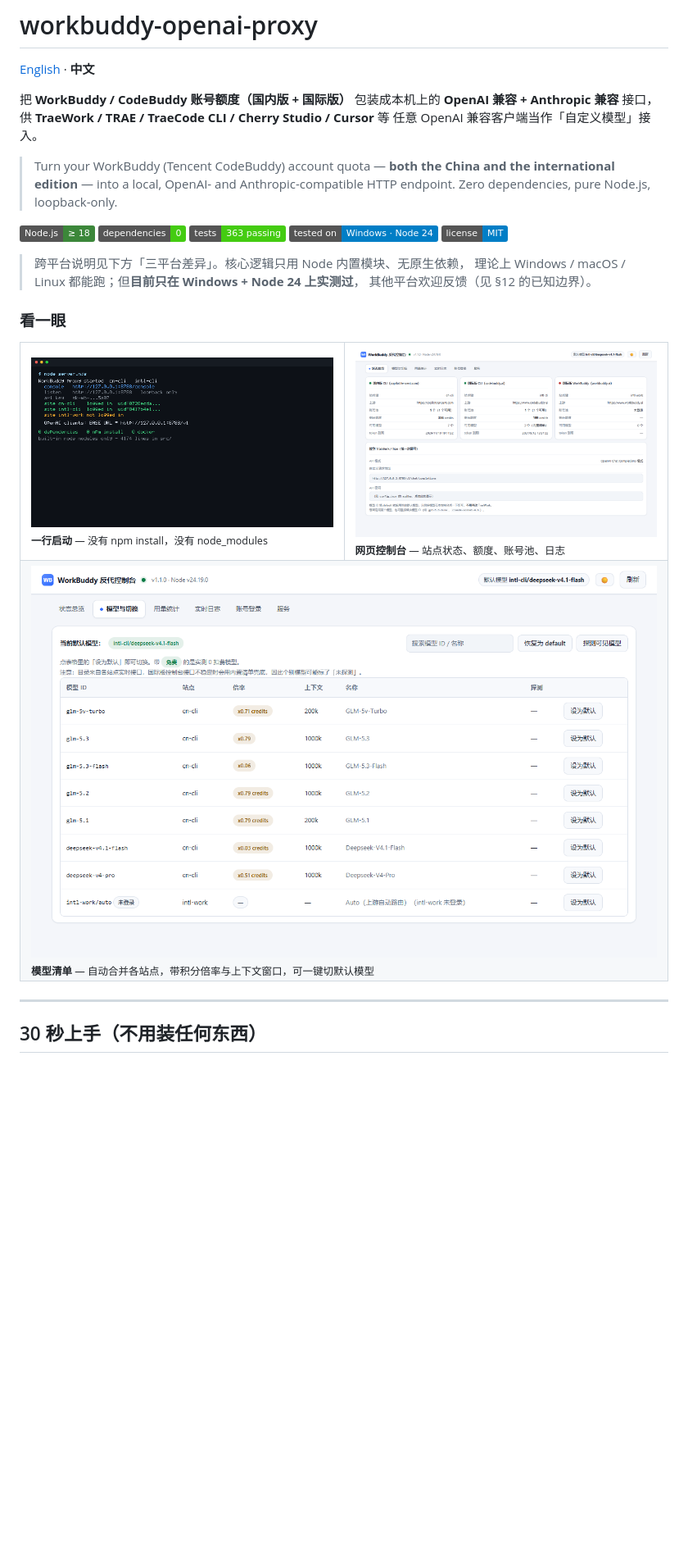
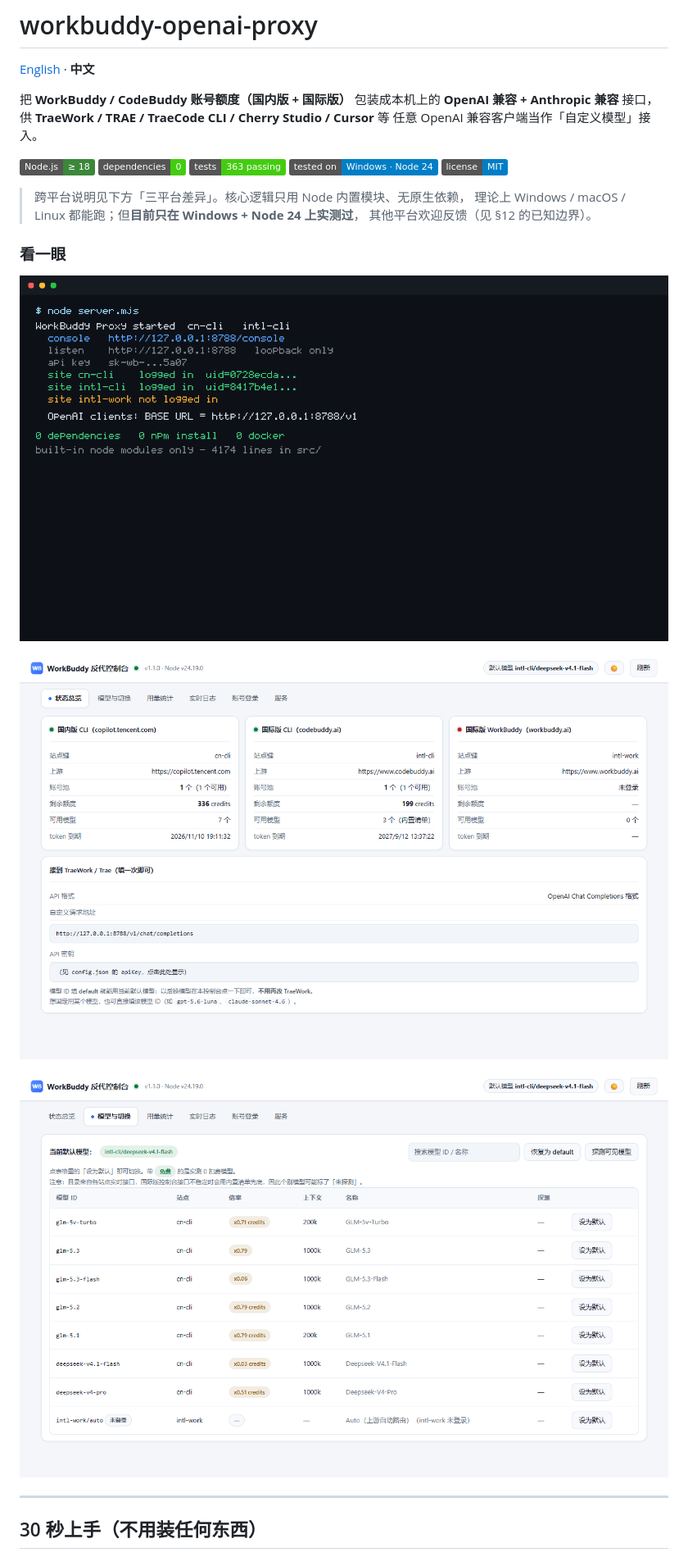
Before and after one commit to yuan240324/workbuddy-openai-proxy, a Markdown page: README.md, the part around the change. Shown at 82% size. Drawn GitHub-style; badges without logos; blank space fills up the shorter version.

```diff
--- a/README.md
+++ b/README.md
@@ -5,10 +5,6 @@
 把 **WorkBuddy / CodeBuddy 账号额度（国内版 + 国际版）**
 包装成本机上的 **OpenAI 兼容 + Anthropic 兼容** 接口，供 **TraeWork / TRAE / TraeCode CLI / Cherry Studio / Cursor** 等
 任意 OpenAI 兼容客户端当作「自定义模型」接入。
-
-> Turn your WorkBuddy (Tencent CodeBuddy) account quota — **both the China and the international
-> edition** — into a local, OpenAI- and Anthropic-compatible HTTP endpoint.
-> Zero dependencies, pure Node.js, loopback-only.
 
 ![Node](https://img.shields.io/badge/Node.js-%E2%89%A5%2018-3c873a?logo=node.js&logoColor=white)
 ![Dependencies](https://img.shields.io/badge/dependencies-0-brightgreen)
@@ -24,18 +20,11 @@
 
 ### 看一眼
 
-<table>
-<tr>
-<td width="50%"><img src="docs/screenshot-terminal.png" alt="一行命令启动"><br>
-<sub><b>一行启动</b> — 没有 npm install，没有 node_modules</sub></td>
-<td width="50%"><img src="docs/screenshot-console.png" alt="网页控制台"><br>
-<sub><b>网页控制台</b> — 站点状态、额度、账号池、日志</sub></td>
-</tr>
-<tr>
-<td colspan="2"><img src="docs/screenshot-models.png" alt="模型与积分倍率"><br>
-<sub><b>模型清单</b> — 自动合并各站点，带积分倍率与上下文窗口，可一键切默认模型</sub></td>
-</tr>
-</table>
+![一行启动：没有 npm install，没有 node_modules](docs/screenshot-terminal.png)
+
+![网页控制台：站点状态、额度、账号池、日志](docs/screenshot-console.png)
+
+![模型清单：自动合并各站点，带积分倍率与上下文窗口](docs/screenshot-models.png)
 
 ---
 
```
Also changed, not shown: README.en.md (+5 -12 lines).
